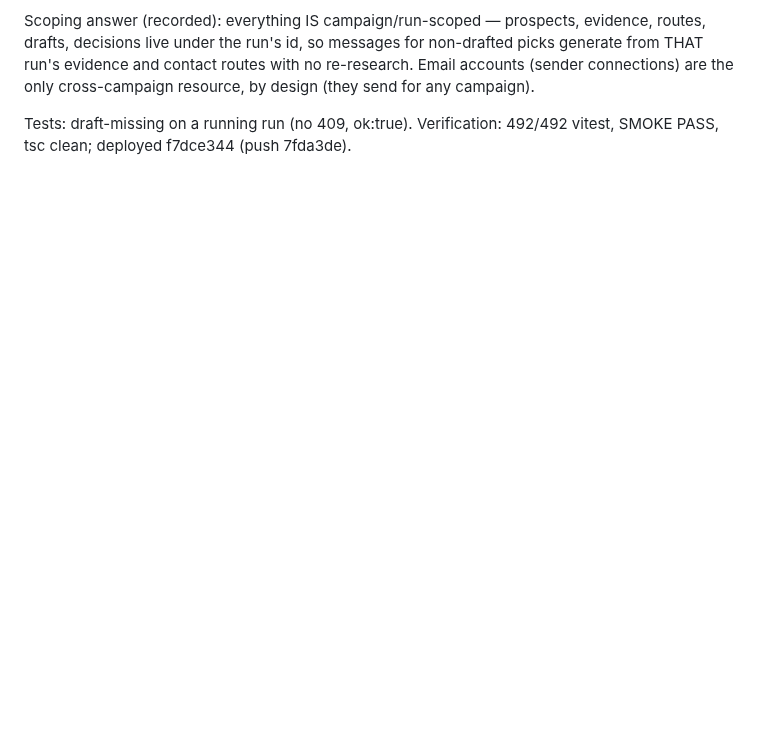
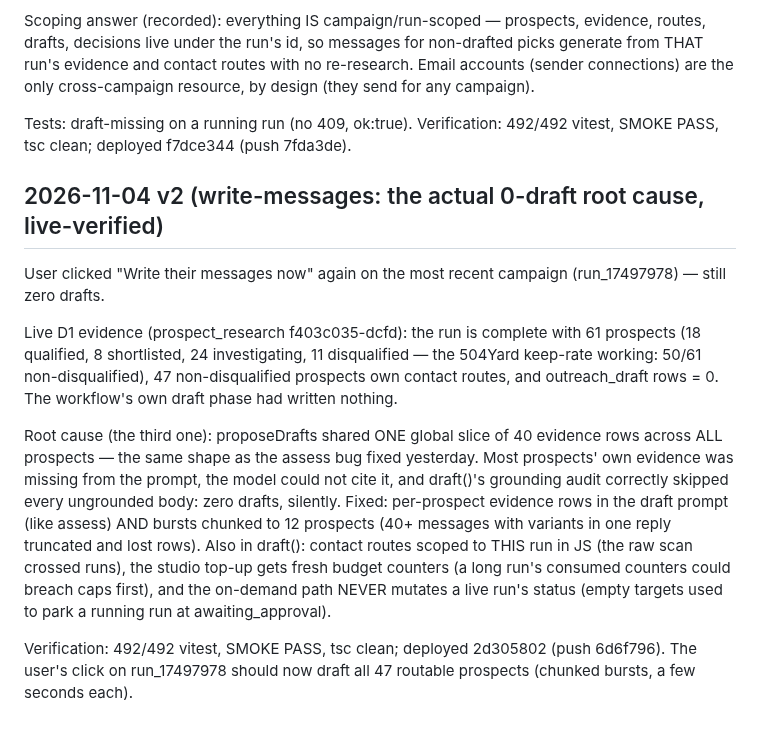
Before and after one commit to arinafoodshq/prospect-research, a Markdown page: progress.md, the part around the change. Drawn GitHub-style; blank space fills up the shorter version.

Commit message:
progress: write-messages root cause (per-prospect evidence in drafts)

```diff
--- a/progress.md
+++ b/progress.md
@@ -2482,3 +2482,30 @@ cross-campaign resource, by design (they send for any campaign).
 
 Tests: draft-missing on a running run (no 409, ok:true). Verification:
 492/492 vitest, SMOKE PASS, tsc clean; deployed f7dce344 (push 7fda3de).
+## 2026-11-04 v2 (write-messages: the actual 0-draft root cause, live-verified)
+
+User clicked "Write their messages now" again on the most recent campaign
+(run_17497978) — still zero drafts.
+
+Live D1 evidence (prospect_research f403c035-dcfd): the run is complete
+with 61 prospects (18 qualified, 8 shortlisted, 24 investigating, 11
+disqualified — the 504Yard keep-rate working: 50/61 non-disqualified),
+47 non-disqualified prospects own contact routes, and outreach_draft rows
+= 0. The workflow's own draft phase had written nothing.
+
+Root cause (the third one): proposeDrafts shared ONE global slice of 40
+evidence rows across ALL prospects — the same shape as the assess bug
+fixed yesterday. Most prospects' own evidence was missing from the prompt,
+the model could not cite it, and draft()'s grounding audit correctly
+skipped every ungrounded body: zero drafts, silently. Fixed: per-prospect
+evidence rows in the draft prompt (like assess) AND bursts chunked to 12
+prospects (40+ messages with variants in one reply truncated and lost
+rows). Also in draft(): contact routes scoped to THIS run in JS (the raw
+scan crossed runs), the studio top-up gets fresh budget counters (a long
+run's consumed counters could breach caps first), and the on-demand path
+NEVER mutates a live run's status (empty targets used to park a running
+run at awaiting_approval).
+
+Verification: 492/492 vitest, SMOKE PASS, tsc clean; deployed 2d305802
+(push 6d6f796). The user's click on run_17497978 should now draft all 47
+routable prospects (chunked bursts, a few seconds each).
```
